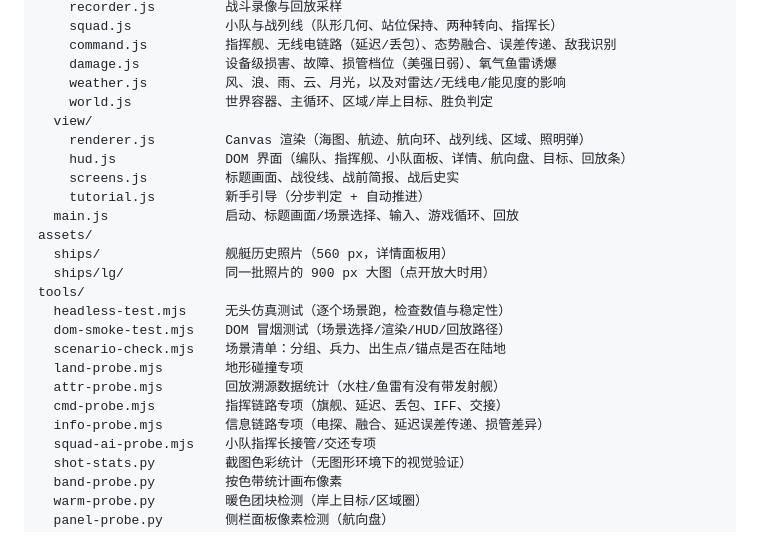
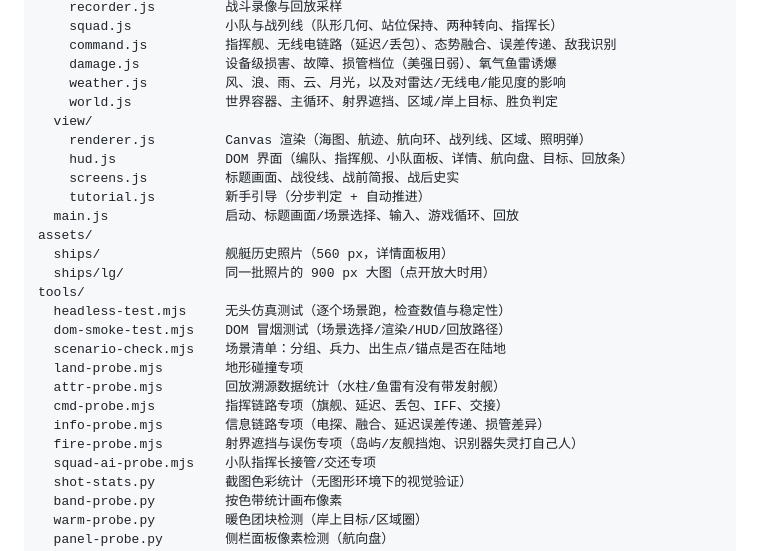
Before and after one commit to hiworldcat/ironbottom-sound, a Markdown page: README.md, the part around one of its changes. Rendered like a GitHub page.

```diff
--- a/README.md
+++ b/README.md
@@ -1249,7 +1312,7 @@ js/
     command.js          指挥舰、无线电链路（延迟/丢包）、态势融合、误差传递、敌我识别
     damage.js           设备级损害、故障、损管档位（美强日弱）、氧气鱼雷诱爆
     weather.js          风、浪、雨、云、月光，以及对雷达/无线电/能见度的影响
-    world.js            世界容器、主循环、区域/岸上目标、胜负判定
+    world.js            世界容器、主循环、射界遮挡、区域/岸上目标、胜负判定
   view/
     renderer.js         Canvas 渲染（海图、航迹、航向环、战列线、区域、照明弹）
     hud.js              DOM 界面（编队、指挥舰、小队面板、详情、航向盘、目标、回放条）
@@ -1267,6 +1330,7 @@ tools/
   attr-probe.mjs        回放溯源数据统计（水柱/鱼雷有没有带发射舰）
   cmd-probe.mjs         指挥链路专项（旗舰、延迟、丢包、IFF、交接）
   info-probe.mjs        信息链路专项（电探、融合、延迟误差传递、损管差异）
+  fire-probe.mjs        射界遮挡与误伤专项（岛屿/友舰挡炮、识别器失灵打自己人）
   squad-ai-probe.mjs    小队指挥长接管/交还专项
   shot-stats.py         截图色彩统计（无图形环境下的视觉验证）
   band-probe.py         按色带统计画布像素
```
Also changed, not shown: other parts of README.md (+72 -1 lines), screenshots/shot-ff.png (added), screenshots/shot-los.png (added), 9 other files.
